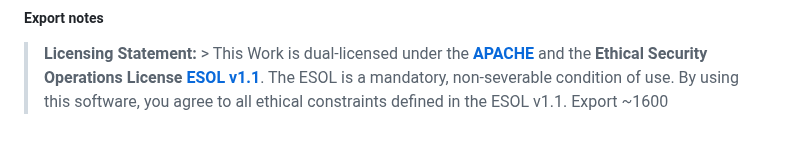
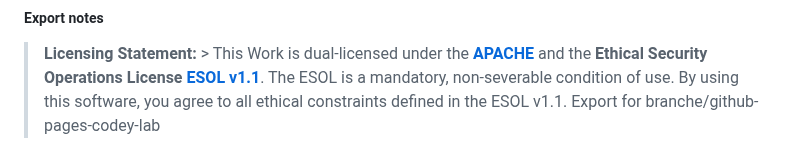
Before and after one commit to VolkanSah/Codey, a Markdown page: README.md, the part around the change. Drawn GitHub-style.

```diff
--- a/README.md
+++ b/README.md
@@ -339,4 +339,4 @@ But it will also celebrate real achievements, reward consistent effort, and make
 
 ##### Export notes
 > **Licensing Statement:** > This Work is dual-licensed under the **[APACHE](LICENSE)** and the **Ethical Security Operations License [ESOL v1.1](ESOL)**. The ESOL is a mandatory, non-severable condition of use. By using this software, you agree to all ethical constraints defined in the ESOL v1.1.
-> Export ~1600
+> Export for branche/github-pages-codey-lab
```
